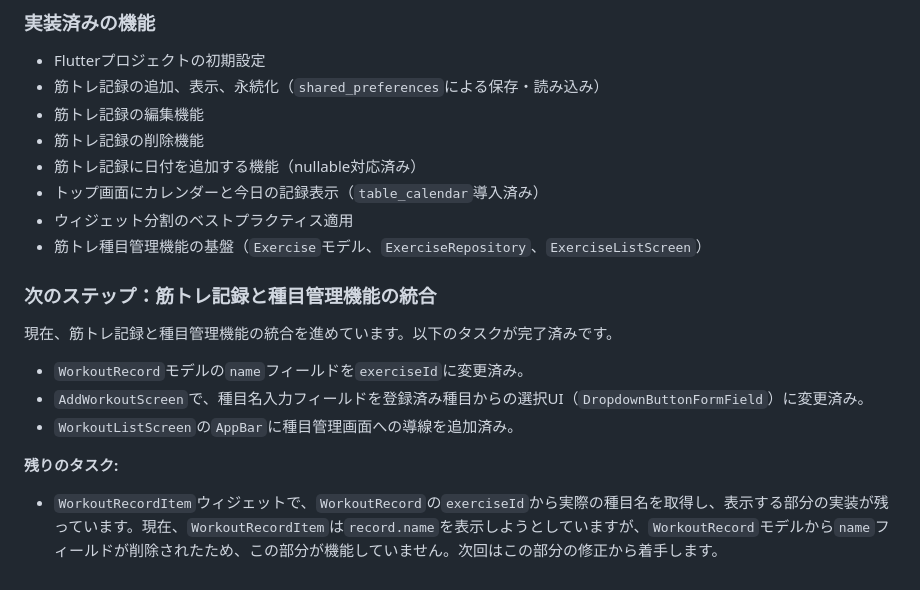
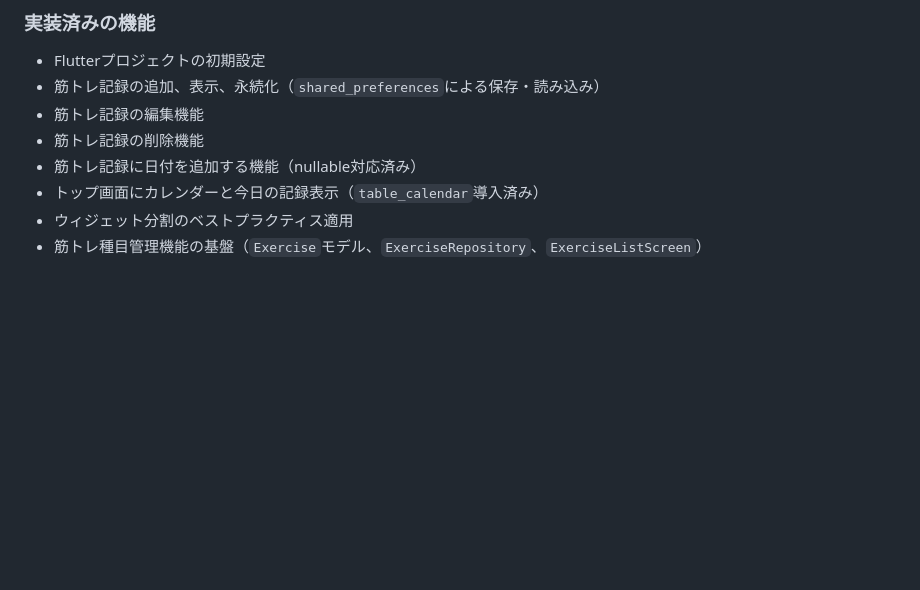
Before and after one commit to inoy/fitlog_notes, a Markdown page: GEMINI.md, the part around the change. GitHub-like rendering; blank space fills up the shorter version.

```diff
--- a/GEMINI.md
+++ b/GEMINI.md
@@ -49,15 +49,3 @@ Flutter開発において、UIの複雑性を管理し、コードの可読性
 *   トップ画面にカレンダーと今日の記録表示（`table_calendar`導入済み）
 *   ウィジェット分割のベストプラクティス適用
 *   筋トレ種目管理機能の基盤（`Exercise`モデル、`ExerciseRepository`、`ExerciseListScreen`）
-
-### 次のステップ：筋トレ記録と種目管理機能の統合
-
-現在、筋トレ記録と種目管理機能の統合を進めています。以下のタスクが完了済みです。
-
-*   `WorkoutRecord`モデルの`name`フィールドを`exerciseId`に変更済み。
-*   `AddWorkoutScreen`で、種目名入力フィールドを登録済み種目からの選択UI（`DropdownButtonFormField`）に変更済み。
-*   `WorkoutListScreen`の`AppBar`に種目管理画面への導線を追加済み。
-
-**残りのタスク:**
-
-*   `WorkoutRecordItem`ウィジェットで、`WorkoutRecord`の`exerciseId`から実際の種目名を取得し、表示する部分の実装が残っています。現在、`WorkoutRecordItem`は`record.name`を表示しようとしていますが、`WorkoutRecord`モデルから`name`フィールドが削除されたため、この部分が機能していません。次回はこの部分の修正から着手します。
```
